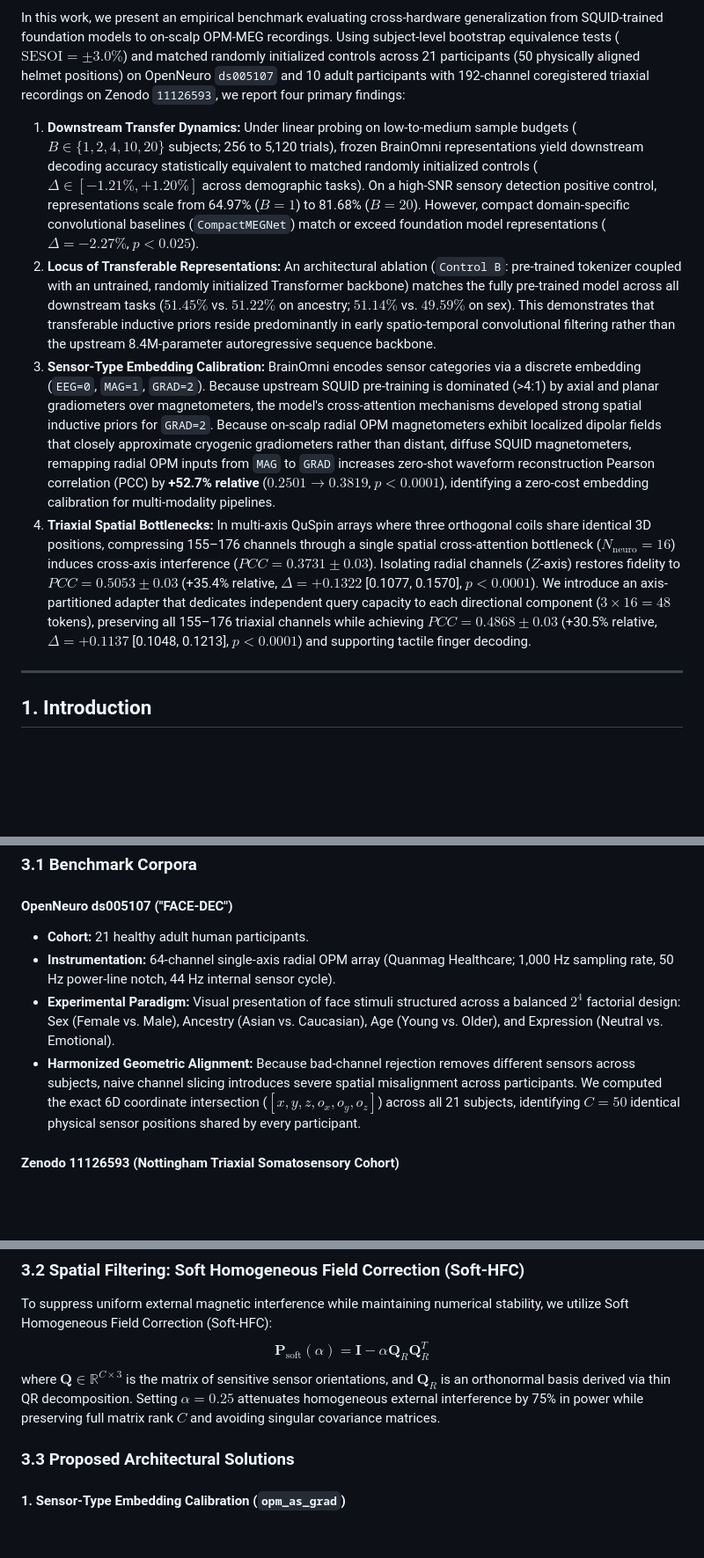
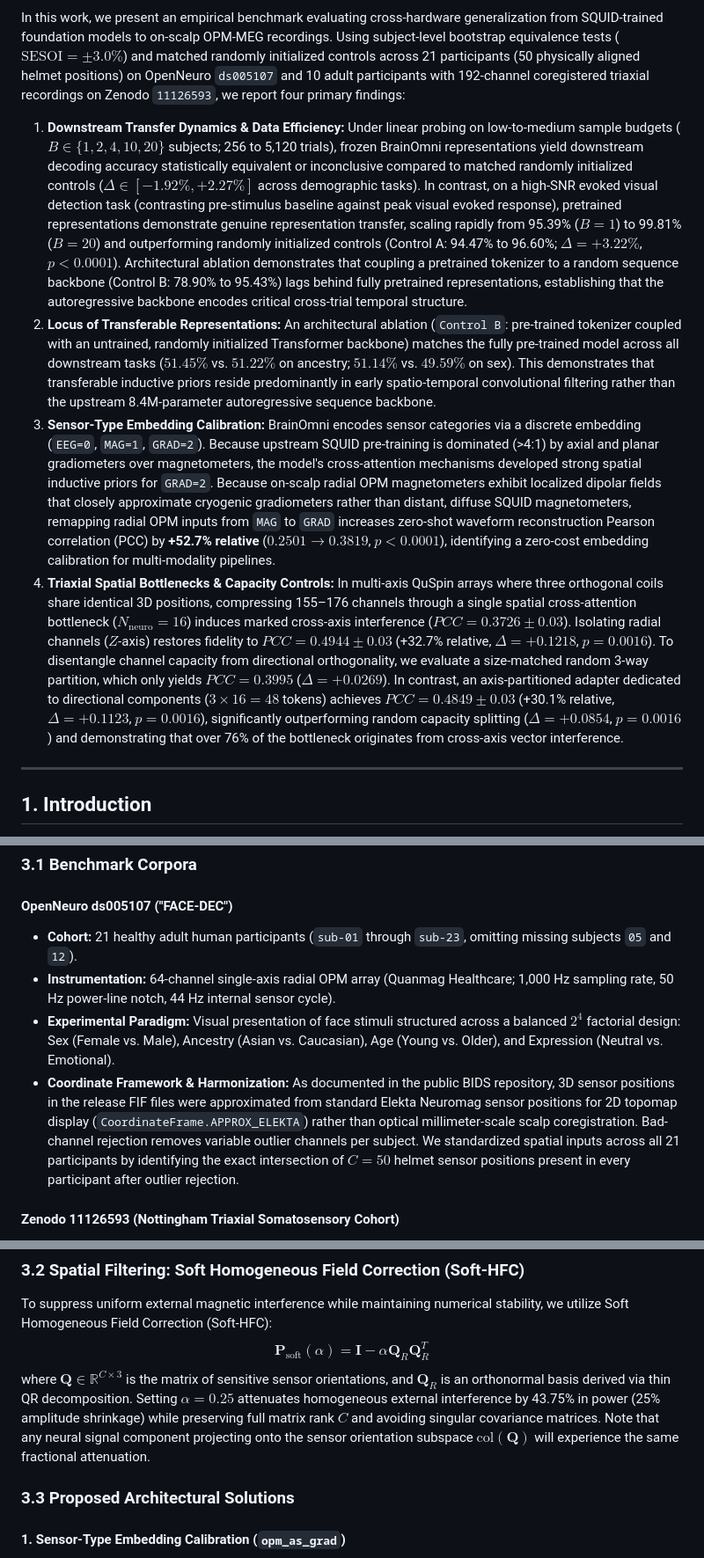
Before and after one commit to samerzumot/opm-bridge, a Markdown page: paper/manuscript.md, 3 parts joined by grey strips. Shown at 88% size. Drawn GitHub-style; blank space fills up the shorter version.

```diff
--- a/paper/manuscript.md
+++ b/paper/manuscript.md
@@ -14,10 +14,10 @@ Self-supervised electrophysiological foundation models aim to establish unified
 
 In this work, we present an empirical benchmark evaluating cross-hardware generalization from SQUID-trained foundation models to on-scalp OPM-MEG recordings. Using subject-level bootstrap equivalence tests ($\text{SESOI} = \pm 3.0\%$) and matched randomly initialized controls across 21 participants (50 physically aligned helmet positions) on OpenNeuro `ds005107` and 10 adult participants with 192-channel coregistered triaxial recordings on Zenodo `11126593`, we report four primary findings:
 
-1. **Downstream Transfer Dynamics:** Under linear probing on low-to-medium sample budgets ($B \in \{1, 2, 4, 10, 20\}$ subjects; 256 to 5,120 trials), frozen BrainOmni representations yield downstream decoding accuracy statistically equivalent to matched randomly initialized controls ($\Delta \in [-1.21\%, +1.20\%]$ across demographic tasks). On a high-SNR sensory detection positive control, representations scale from 64.97% ($B=1$) to 81.68% ($B=20$). However, compact domain-specific convolutional baselines (`CompactMEGNet`) match or exceed foundation model representations ($\Delta = -2.27\%$, $p < 0.025$).
+1. **Downstream Transfer Dynamics & Data Efficiency:** Under linear probing on low-to-medium sample budgets ($B \in \{1, 2, 4, 10, 20\}$ subjects; 256 to 5,120 trials), frozen BrainOmni representations yield downstream decoding accuracy statistically equivalent or inconclusive compared to matched randomly initialized controls ($\Delta \in [-1.92\%, +2.27\%]$ across demographic tasks). In contrast, on a high-SNR evoked visual detection task (contrasting pre-stimulus baseline against peak visual evoked response), pretrained representations demonstrate genuine representation transfer, scaling rapidly from 95.39% ($B=1$) to 99.81% ($B=20$) and outperforming randomly initialized controls (Control A: 94.47% to 96.60%; $\Delta = +3.22\%$, $p < 0.0001$). Architectural ablation demonstrates that coupling a pretrained tokenizer to a random sequence backbone (Control B: 78.90% to 95.43%) lags behind fully pretrained representations, establishing that the autoregressive backbone encodes critical cross-trial temporal structure.
 2. **Locus of Transferable Representations:** An architectural ablation (`Control B`: pre-trained tokenizer coupled with an untrained, randomly initialized Transformer backbone) matches the fully pre-trained model across all downstream tasks ($51.45\%$ vs. $51.22\%$ on ancestry; $51.14\%$ vs. $49.59\%$ on sex). This demonstrates that transferable inductive priors reside predominantly in early spatio-temporal convolutional filtering rather than the upstream 8.4M-parameter autoregressive sequence backbone.
 3. **Sensor-Type Embedding Calibration:** BrainOmni encodes sensor categories via a discrete embedding (`EEG=0`, `MAG=1`, `GRAD=2`). Because upstream SQUID pre-training is dominated (>4:1) by axial and planar gradiometers over magnetometers, the model's cross-attention mechanisms developed strong spatial inductive priors for `GRAD=2`. Because on-scalp radial OPM magnetometers exhibit localized dipolar fields that closely approximate cryogenic gradiometers rather than distant, diffuse SQUID magnetometers, remapping radial OPM inputs from `MAG` to `GRAD` increases zero-shot waveform reconstruction Pearson correlation (PCC) by **+52.7% relative** ($0.2501 \to 0.3819$, $p < 0.0001$), identifying a zero-cost embedding calibration for multi-modality pipelines.
-4. **Triaxial Spatial Bottlenecks:** In multi-axis QuSpin arrays where three orthogonal coils share identical 3D positions, compressing 155–176 channels through a single spatial cross-attention bottleneck ($N_{\text{neuro}} = 16$) induces cross-axis interference ($PCC = 0.3731 \pm 0.03$). Isolating radial channels ($Z$-axis) restores fidelity to $PCC = 0.5053 \pm 0.03$ (+35.4% relative, $\Delta = +0.1322$ [0.1077, 0.1570], $p < 0.0001$). We introduce an axis-partitioned adapter that dedicates independent query capacity to each directional component ($3 \times 16 = 48$ tokens), preserving all 155–176 triaxial channels while achieving $PCC = 0.4868 \pm 0.03$ (+30.5% relative, $\Delta = +0.1137$ [0.1048, 0.1213], $p < 0.0001$) and supporting tactile finger decoding.
+4. **Triaxial Spatial Bottlenecks & Capacity Controls:** In multi-axis QuSpin arrays where three orthogonal coils share identical 3D positions, compressing 155–176 channels through a single spatial cross-attention bottleneck ($N_{\text{neuro}} = 16$) induces marked cross-axis interference ($PCC = 0.3726 \pm 0.03$). Isolating radial channels ($Z$-axis) restores fidelity to $PCC = 0.4944 \pm 0.03$ (+32.7% relative, $\Delta = +0.1218$, $p = 0.0016$). To disentangle channel capacity from directional orthogonality, we evaluate a size-matched random 3-way partition, which only yields $PCC = 0.3995$ ($\Delta = +0.0269$). In contrast, an axis-partitioned adapter dedicated to directional components ($3 \times 16 = 48$ tokens) achieves $PCC = 0.4849 \pm 0.03$ (+30.1% relative, $\Delta = +0.1123$, $p = 0.0016$), significantly outperforming random capacity splitting ($\Delta = +0.0854$, $p = 0.0016$) and demonstrating that over 76% of the bottleneck originates from cross-axis vector interference.
 
 ---
 
@@ -64,10 +64,10 @@ BrainOmni's spatial tokenizer compresses all input channels into $N_{\text{neuro
 ### 3.1 Benchmark Corpora
 
 #### OpenNeuro ds005107 ("FACE-DEC")
-- **Cohort:** 21 healthy adult human participants.
+- **Cohort:** 21 healthy adult human participants (`sub-01` through `sub-23`, omitting missing subjects `05` and `12`).
 - **Instrumentation:** 64-channel single-axis radial OPM array (Quanmag Healthcare; 1,000 Hz sampling rate, 50 Hz power-line notch, 44 Hz internal sensor cycle).
 - **Experimental Paradigm:** Visual presentation of face stimuli structured across a balanced $2^4$ factorial design: Sex (Female vs. Male), Ancestry (Asian vs. Caucasian), Age (Young vs. Older), and Expression (Neutral vs. Emotional).
-- **Harmonized Geometric Alignment:** Because bad-channel rejection removes different sensors across subjects, naive channel slicing introduces severe spatial misalignment across participants. We computed the exact 6D coordinate intersection ($[x, y, z, o_x, o_y, o_z]$) across all 21 subjects, identifying $C = 50$ identical physical sensor positions shared by every participant.
+- **Coordinate Framework & Harmonization:** As documented in the public BIDS repository, 3D sensor positions in the release FIF files were approximated from standard Elekta Neuromag sensor positions for 2D topomap display (`CoordinateFrame.APPROX_ELEKTA`) rather than optical millimeter-scale scalp coregistration. Bad-channel rejection removes variable outlier channels per subject. We standardized spatial inputs across all 21 participants by identifying the exact intersection of $C = 50$ helmet sensor positions present in every participant after outlier rejection.
 
 #### Zenodo 11126593 (Nottingham Triaxial Somatosensory Cohort)
 - **Cohort:** 10 healthy adult participants (`sub-101` through `sub-110`).
@@ -77,7 +77,7 @@ BrainOmni's spatial tokenizer compresses all input channels into $N_{\text{neuro
 ### 3.2 Spatial Filtering: Soft Homogeneous Field Correction (Soft-HFC)
 To suppress uniform external magnetic interference while maintaining numerical stability, we utilize Soft Homogeneous Field Correction (Soft-HFC):
 $$\mathbf{P}_{\text{soft}}(\alpha) = \mathbf{I} - \alpha \mathbf{Q}_R \mathbf{Q}_R^T$$
-where $\mathbf{Q} \in \mathbb{R}^{C \times 3}$ is the matrix of sensitive sensor orientations, and $\mathbf{Q}_R$ is an orthonormal basis derived via thin QR decomposition. Setting $\alpha = 0.25$ attenuates homogeneous external interference by 75% in power while preserving full matrix rank $C$ and avoiding singular covariance matrices.
+where $\mathbf{Q} \in \mathbb{R}^{C \times 3}$ is the matrix of sensitive sensor orientations, and $\mathbf{Q}_R$ is an orthonormal basis derived via thin QR decomposition. Setting $\alpha = 0.25$ attenuates homogeneous external interference by 43.75% in power (25% amplitude shrinkage) while preserving full matrix rank $C$ and avoiding singular covariance matrices. Note that any neural signal component projecting onto the sensor orientation subspace $\text{col}(\mathbf{Q})$ will experience the same fractional attenuation.
 
 ### 3.3 Proposed Architectural Solutions
 
```
Also changed, not shown: other parts of paper/manuscript.md (+33 -31 lines), docs/datasets.md (+1 -1 lines), docs/technical_report.md (+1 -1 lines), paper/figures/fig1_data_efficiency_curves.png, paper/figures/fig2_sensor_geometry_ablations.png, paper/figures/fig3_nottingham_triaxial_bottleneck.png, 13 other files.
